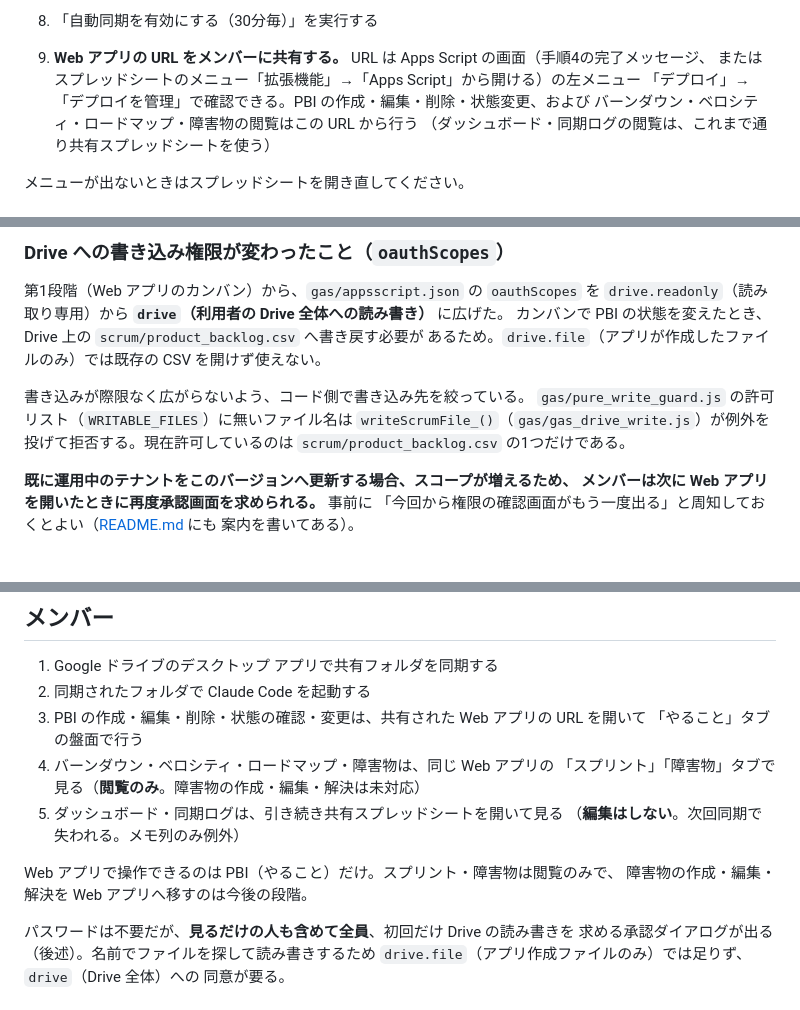
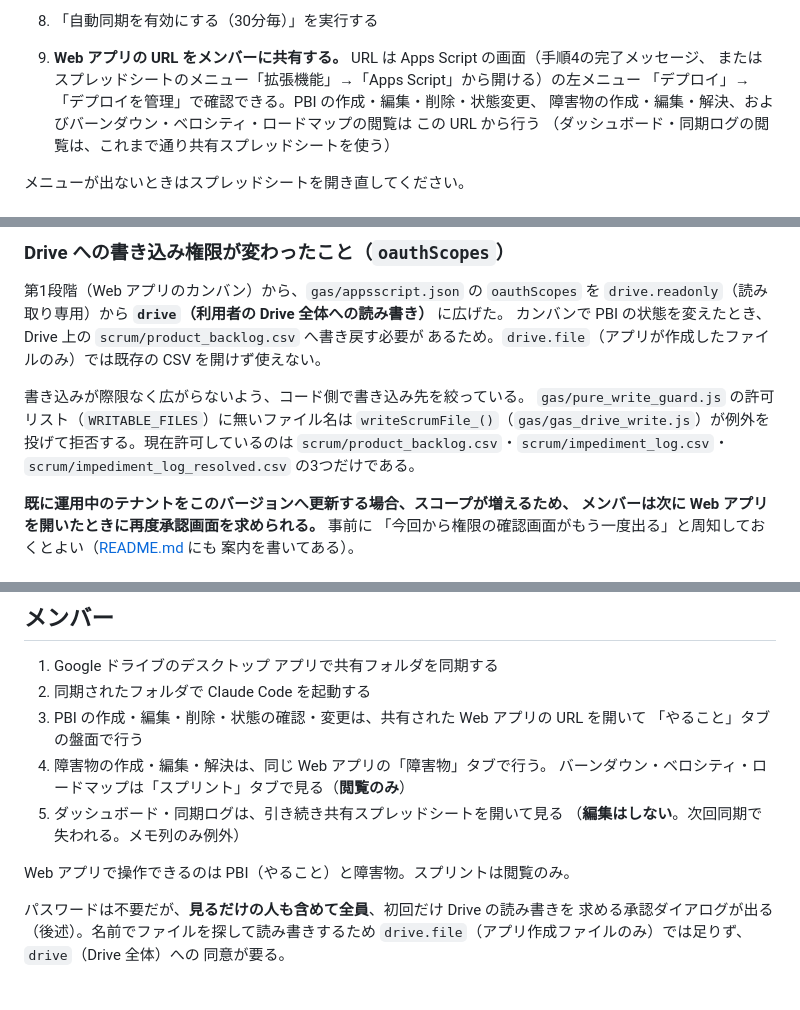
Before and after one commit to ryouka0731/ai-scrum-gas, a Markdown page: docs/setup.md, 3 parts joined by grey strips. Rendered like a GitHub page.

```diff
--- a/docs/setup.md
+++ b/docs/setup.md
@@ -64,8 +64,9 @@ git を操作すると、コミット中に書き換わる `.git` 配下を Driv
 8. 「自動同期を有効にする（30分毎）」を実行する
 9. **Web アプリの URL をメンバーに共有する。** URL は Apps Script の画面（手順4の完了メッセージ、
    またはスプレッドシートのメニュー「拡張機能」→「Apps Script」から開ける）の左メニュー
-   「デプロイ」→「デプロイを管理」で確認できる。PBI の作成・編集・削除・状態変更、および
-   バーンダウン・ベロシティ・ロードマップ・障害物の閲覧はこの URL から行う
+   「デプロイ」→「デプロイを管理」で確認できる。PBI の作成・編集・削除・状態変更、
+   障害物の作成・編集・解決、およびバーンダウン・ベロシティ・ロードマップの閲覧は
+   この URL から行う
    （ダッシュボード・同期ログの閲覧は、これまで通り共有スプレッドシートを使う）
 
 メニューが出ないときはスプレッドシートを開き直してください。
@@ -111,7 +112,8 @@ node scripts/publish.js "<共有フォルダのパス>"
 書き込みが際限なく広がらないよう、コード側で書き込み先を絞っている。
 `gas/pure_write_guard.js` の許可リスト（`WRITABLE_FILES`）に無いファイル名は
 `writeScrumFile_()`（`gas/gas_drive_write.js`）が例外を投げて拒否する。現在許可しているのは
-`scrum/product_backlog.csv` の1つだけである。
+`scrum/product_backlog.csv`・`scrum/impediment_log.csv`・
+`scrum/impediment_log_resolved.csv` の3つだけである。
 
 **既に運用中のテナントをこのバージョンへ更新する場合、スコープが増えるため、
 メンバーは次に Web アプリを開いたときに再度承認画面を求められる。** 事前に
@@ -135,13 +137,12 @@ cd gas && npx @google/clasp@3 push
 2. 同期されたフォルダで Claude Code を起動する
 3. PBI の作成・編集・削除・状態の確認・変更は、共有された Web アプリの URL を開いて
    「やること」タブの盤面で行う
-4. バーンダウン・ベロシティ・ロードマップ・障害物は、同じ Web アプリの
-   「スプリント」「障害物」タブで見る（**閲覧のみ**。障害物の作成・編集・解決は未対応）
+4. 障害物の作成・編集・解決は、同じ Web アプリの「障害物」タブで行う。
+   バーンダウン・ベロシティ・ロードマップは「スプリント」タブで見る（**閲覧のみ**）
 5. ダッシュボード・同期ログは、引き続き共有スプレッドシートを開いて見る
    （**編集はしない**。次回同期で失われる。メモ列のみ例外）
 
-Web アプリで操作できるのは PBI（やること）だけ。スプリント・障害物は閲覧のみで、
-障害物の作成・編集・解決を Web アプリへ移すのは今後の段階。
+Web アプリで操作できるのは PBI（やること）と障害物。スプリントは閲覧のみ。
 
 パスワードは不要だが、**見るだけの人も含めて全員**、初回だけ Drive の読み書きを
 求める承認ダイアログが出る（後述）。名前でファイルを探して読み書きするため
```
Also changed, not shown: other parts of docs/setup.md (+1 -1 lines), CLAUDE.md (+7 -5 lines), README.md (+12 -6 lines).
